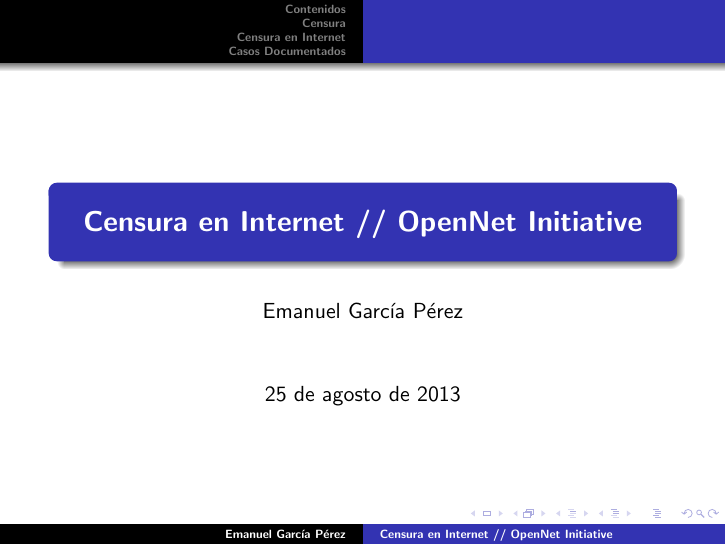
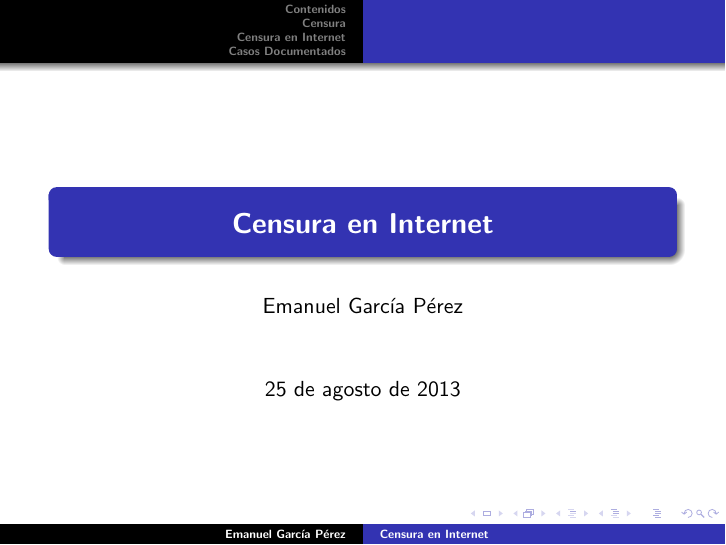
Before and after one commit to gpeFC/comp_soc, LaTeX slides (presentacion/pres_comp_soc.tex): page 1 of 14. Compiled offline with pdfLaTeX.

Commit message:
borrador_9 modificacion de la extension de los temas contenidos

```diff
--- a/presentacion/pres_comp_soc.tex
+++ b/presentacion/pres_comp_soc.tex
@@ -16,7 +16,7 @@
 \usepackage{beamerthemeshadow}
 \usepackage{graphicx}
 
-\title{\textbf{Censura en Internet // OpenNet Initiative}}
+\title{\textbf{Censura en Internet}}
 \author{Emanuel Garc\'ia P\'erez}
 \date{\today}
 
```
Also changed, not shown: presentacion/pres_comp_soc.pdf, presentacion/pres_comp_soc.tex (2 more changed lines), 2 other files.
